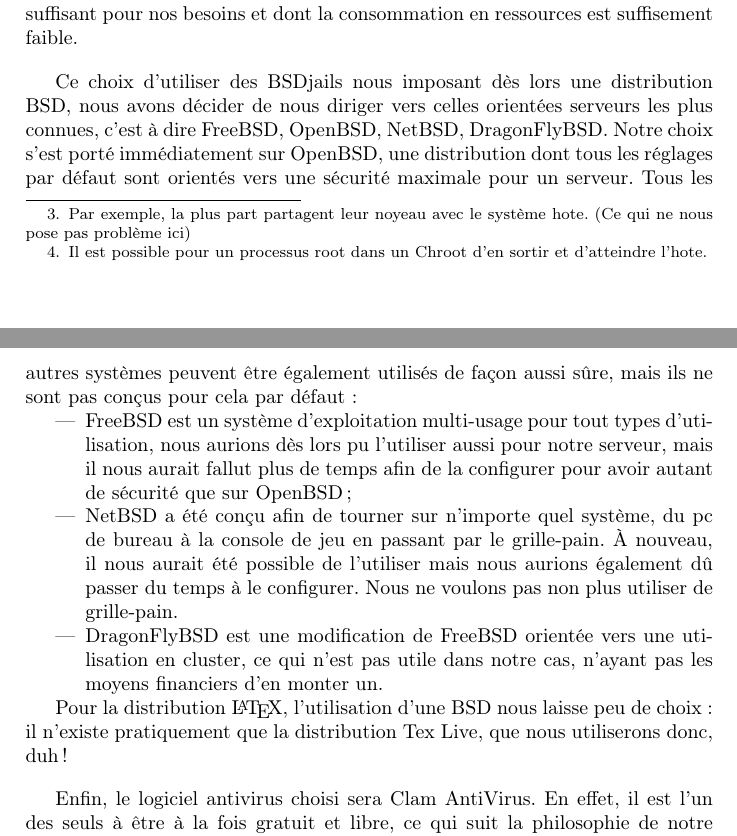
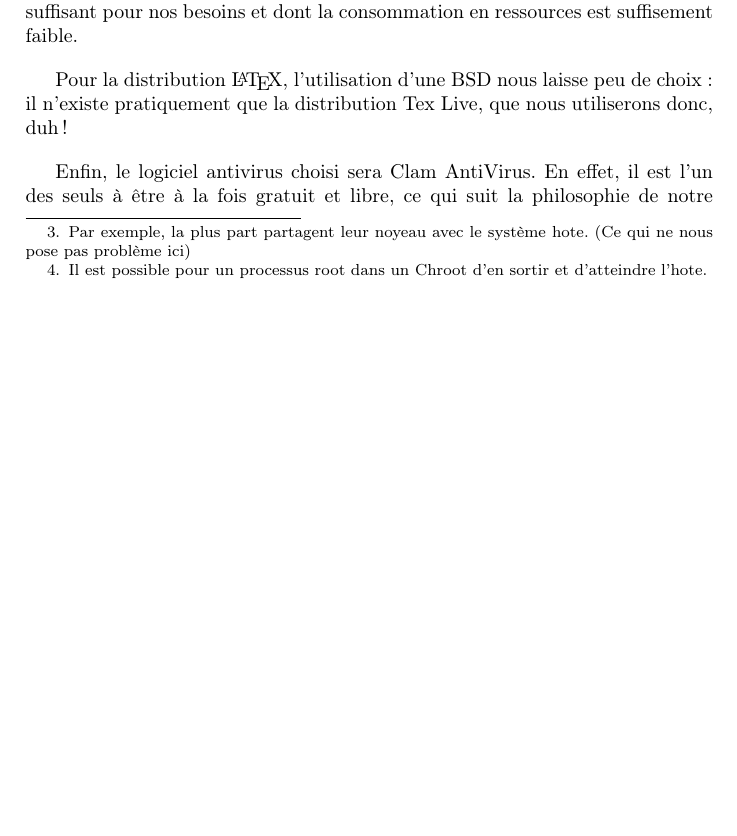
Before and after one commit to C4ptainCrunch/info-f-309, a LaTeX document (analyse/rapport.tex): two parts of pages 3 and 4 of 4 before the commit and part of page 3 of 4 after it, the two joined at a grey line, cut so that both start at the same text, the shorter picture padded with empty space. Compiled offline with pdfLaTeX.

Commit message:
On a pas le choix de BSD

```diff
--- a/analyse/rapport.tex
+++ b/analyse/rapport.tex
@@ -93,15 +93,6 @@ Les Chroot Linux (comme Docker) ne sont cependant pas suffisement surs pour l'ut
 
 Les Jails BSD sont donc notre seule option dont le niveau d'isolation est suffisant pour nos besoins et dont la consommation en ressources est suffisement faible.
 
-Ce choix d'utiliser des BSDjails nous imposant dès lors une distribution BSD, nous avons décider de nous diriger vers celles orientées serveurs les plus connues,
-c'est à dire FreeBSD, OpenBSD, NetBSD, DragonFlyBSD.
-Notre choix s'est porté immédiatement sur OpenBSD, une distribution dont tous les réglages par défaut sont orientés vers une sécurité maximale pour un serveur.
-Tous les autres systèmes peuvent être également utilisés de façon aussi sûre, mais ils ne sont pas conçus pour cela par défaut:
-\begin{itemize}
-    \item FreeBSD est un système d'exploitation multi-usage pour tout types d'utilisation, nous aurions dès lors pu l'utiliser aussi pour notre serveur, mais il nous aurait fallut plus de temps afin de la configurer pour avoir autant de sécurité que sur OpenBSD;
-    \item NetBSD a été conçu afin de tourner sur n'importe quel système, du pc de bureau à la console de jeu en passant par le grille-pain. À nouveau, il nous aurait été possible de l'utiliser mais nous aurions également dû passer du temps à le configurer. Nous ne voulons pas non plus utiliser de grille-pain.
-    \item DragonFlyBSD est une modification de FreeBSD orientée vers une utilisation en cluster, ce qui n'est pas utile dans notre cas, n'ayant pas les moyens financiers d'en monter un.
-\end{itemize}
 
 Pour la distribution \LaTeX, l'utilisation d'une BSD nous laisse peu de choix: il n'existe pratiquement que la distribution Tex Live, que nous utiliserons donc, duh! %TODO
 
```
